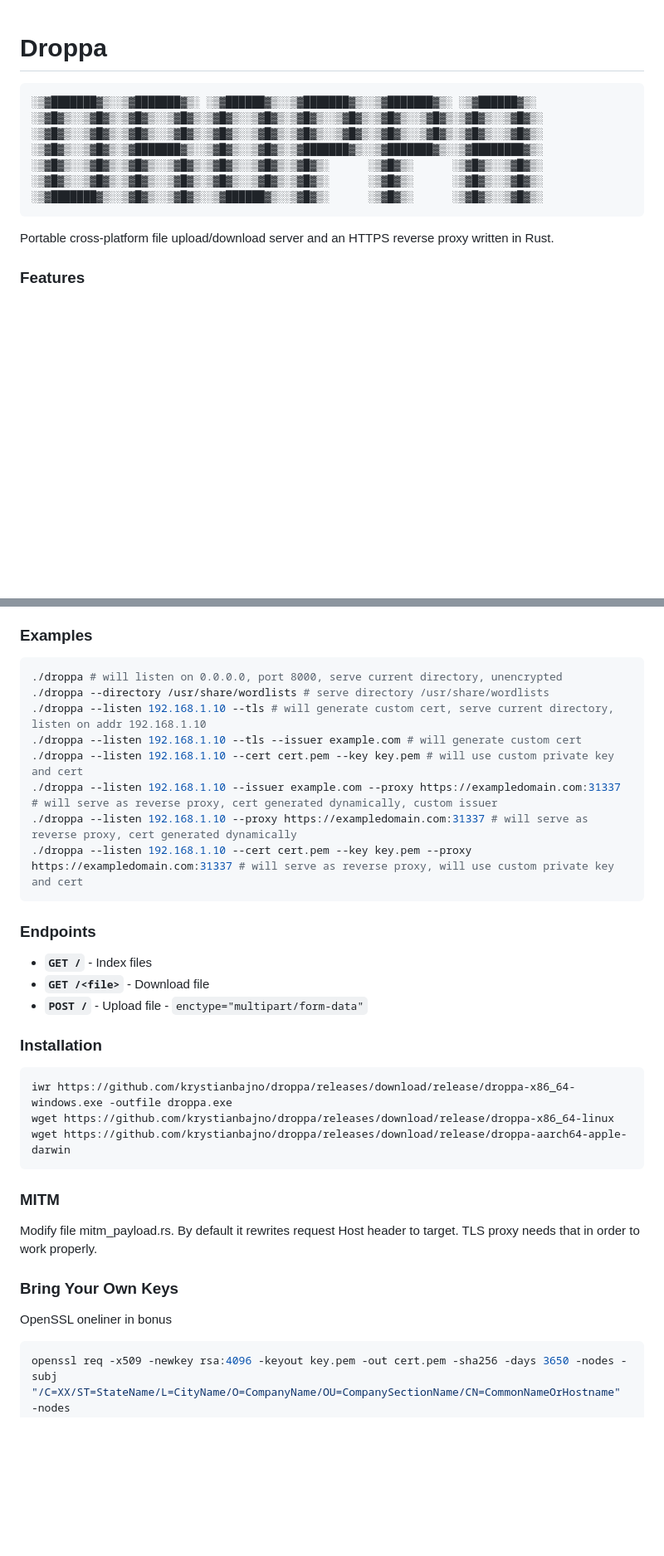
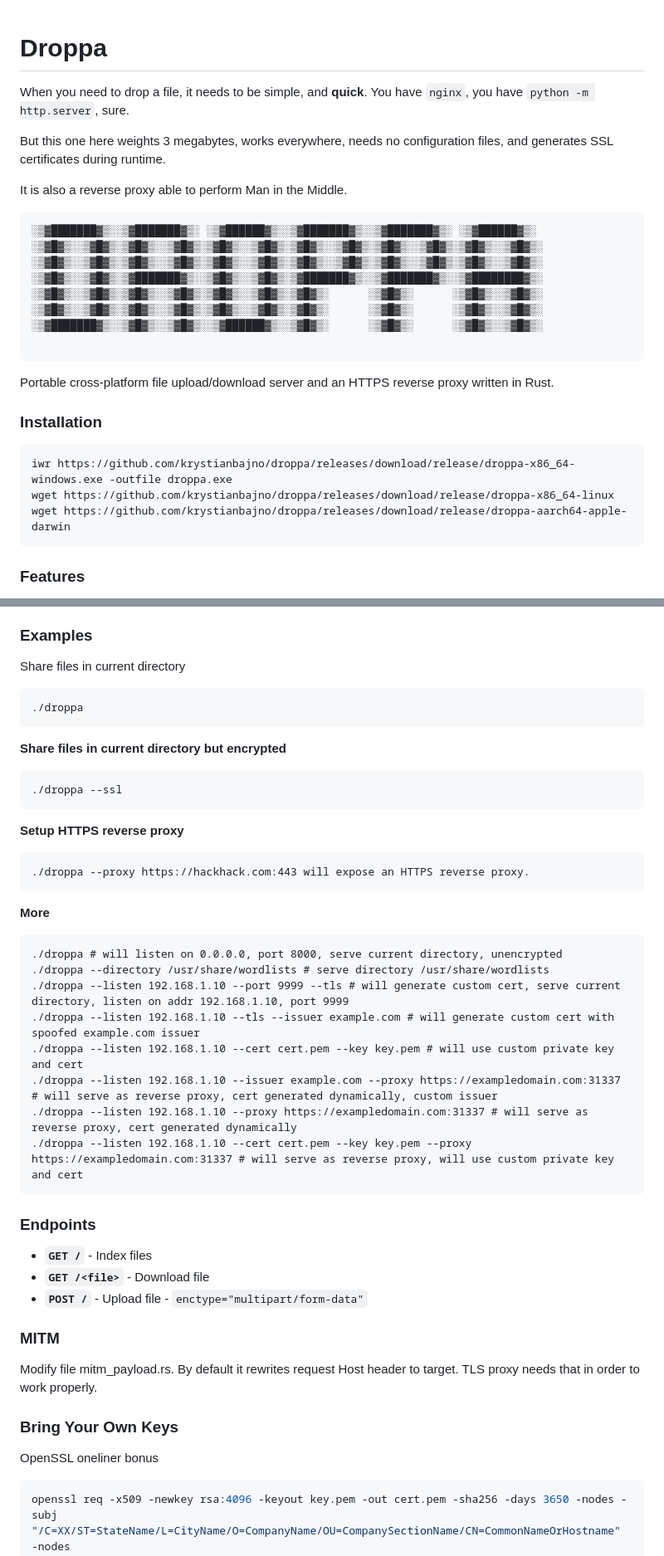
Before and after one commit to krystianbajno/dropperoni, a Markdown page: README.md, 2 parts joined by grey strips. Shown at 83% size. GitHub-like rendering; blank space fills up the shorter version.

````diff
--- a/README.md
+++ b/README.md
@@ -1,4 +1,11 @@
 # Droppa
+When you need to drop a file, it needs to be simple, and **quick**.
+You have `nginx`, you have `python -m http.server`, sure.
+
+But this one here weights 3 megabytes, works everywhere, needs no configuration files, and generates SSL certificates during runtime.
+
+It is also a reverse proxy able to perform Man in the Middle.
+
 ```
 ░▒▓███████▓▒░░▒▓███████▓▒░ ░▒▓██████▓▒░░▒▓███████▓▒░░▒▓███████▓▒░ ░▒▓██████▓▒░
 ░▒▓█▓▒░░▒▓█▓▒░▒▓█▓▒░░▒▓█▓▒░▒▓█▓▒░░▒▓█▓▒░▒▓█▓▒░░▒▓█▓▒░▒▓█▓▒░░▒▓█▓▒░▒▓█▓▒░░▒▓█▓▒░
@@ -7,9 +14,17 @@
 ░▒▓█▓▒░░▒▓█▓▒░▒▓█▓▒░░▒▓█▓▒░▒▓█▓▒░░▒▓█▓▒░▒▓█▓▒░      ░▒▓█▓▒░      ░▒▓█▓▒░░▒▓█▓▒░
 ░▒▓█▓▒░░▒▓█▓▒░▒▓█▓▒░░▒▓█▓▒░▒▓█▓▒░░▒▓█▓▒░▒▓█▓▒░      ░▒▓█▓▒░      ░▒▓█▓▒░░▒▓█▓▒░
 ░▒▓███████▓▒░░▒▓█▓▒░░▒▓█▓▒░░▒▓██████▓▒░░▒▓█▓▒░      ░▒▓█▓▒░      ░▒▓█▓▒░░▒▓█▓▒░
+
 ```
 
 Portable cross-platform file upload/download server and an HTTPS reverse proxy written in Rust.
+
+### Installation
+```bash
+iwr https://github.com/krystianbajno/droppa/releases/download/release/droppa-x86_64-windows.exe -outfile droppa.exe
+wget https://github.com/krystianbajno/droppa/releases/download/release/droppa-x86_64-linux
+wget https://github.com/krystianbajno/droppa/releases/download/release/droppa-aarch64-apple-darwin
+```
 
 ### Features
 - Serves files
@@ -32,11 +47,28 @@ Portable cross-platform file upload/download server and an HTTPS reverse proxy w
 - `--cert <cert>` (optional): setup TLS using custom private key and cert
 
 ### Examples
+
+Share files in current directory
 ```bash
+./droppa
+```
+
+**Share files in current directory but encrypted**
+```
+./droppa --ssl
+```
+
+**Setup HTTPS reverse proxy**
+```
+./droppa --proxy https://hackhack.com:443 will expose an HTTPS reverse proxy.
+```
+
+**More**
+```
 ./droppa # will listen on 0.0.0.0, port 8000, serve current directory, unencrypted
 ./droppa --directory /usr/share/wordlists # serve directory /usr/share/wordlists
-./droppa --listen 192.168.1.10 --tls # will generate custom cert, serve current directory, listen on addr 192.168.1.10
-./droppa --listen 192.168.1.10 --tls --issuer example.com # will generate custom cert
+./droppa --listen 192.168.1.10 --port 9999 --tls # will generate custom cert, serve current directory, listen on addr 192.168.1.10, port 9999
+./droppa --listen 192.168.1.10 --tls --issuer example.com # will generate custom cert with spoofed example.com issuer
 ./droppa --listen 192.168.1.10 --cert cert.pem --key key.pem # will use custom private key and cert
 ./droppa --listen 192.168.1.10 --issuer example.com --proxy https://exampledomain.com:31337 # will serve as reverse proxy, cert generated dynamically, custom issuer
 ./droppa --listen 192.168.1.10 --proxy https://exampledomain.com:31337 # will serve as reverse proxy, cert generated dynamically
@@ -49,18 +81,11 @@ Portable cross-platform file upload/download server and an HTTPS reverse proxy w
 - **`GET /<file>`** - Download file
 - **`POST /`** - Upload file - `enctype="multipart/form-data"`
 
-### Installation
-```bash
-iwr https://github.com/krystianbajno/droppa/releases/download/release/droppa-x86_64-windows.exe -outfile droppa.exe
-wget https://github.com/krystianbajno/droppa/releases/download/release/droppa-x86_64-linux
-wget https://github.com/krystianbajno/droppa/releases/download/release/droppa-aarch64-apple-darwin
-```
-
 ### MITM
 Modify file mitm_payload.rs. By default it rewrites request Host header to target. TLS proxy needs that in order to work properly.
 
 ### Bring Your Own Keys
-OpenSSL oneliner in bonus
+OpenSSL oneliner bonus
 ```bash
 openssl req -x509 -newkey rsa:4096 -keyout key.pem -out cert.pem -sha256 -days 3650 -nodes -subj "/C=XX/ST=StateName/L=CityName/O=CompanyName/OU=CompanySectionName/CN=CommonNameOrHostname" -nodes
 ```
````
